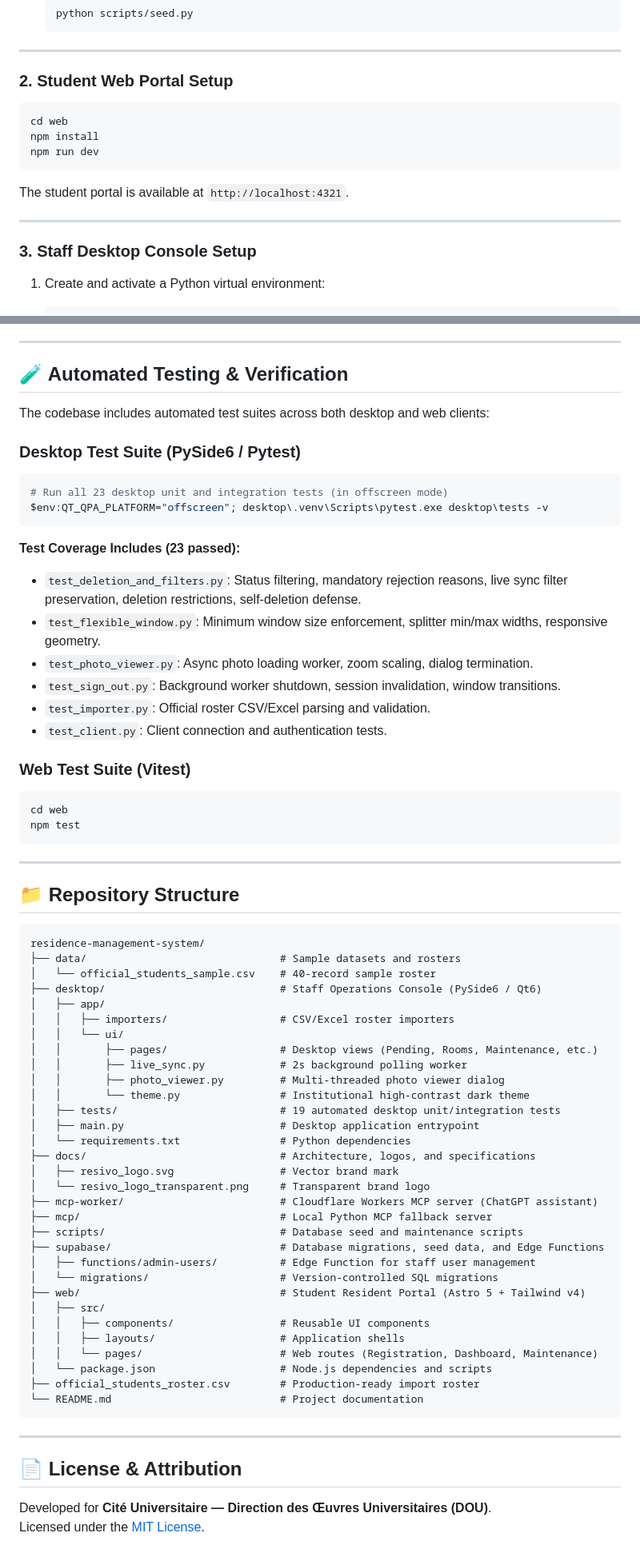
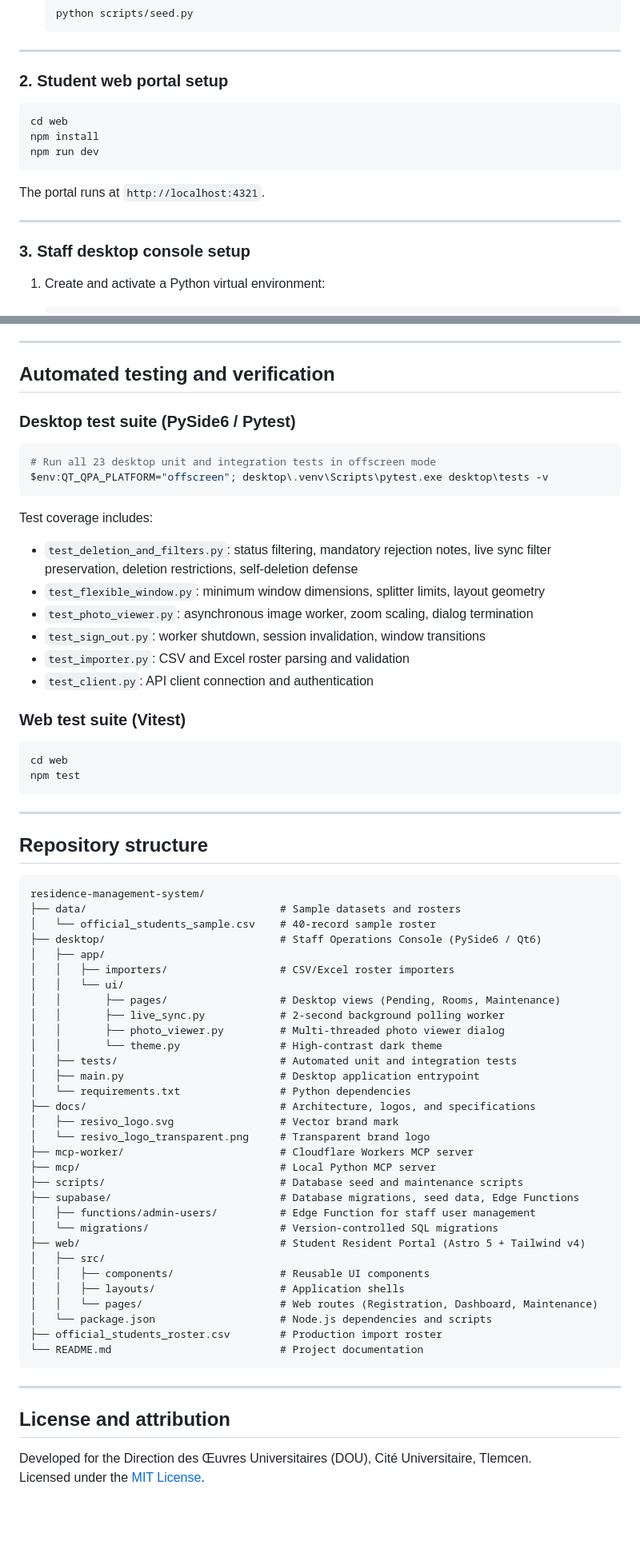
Before and after one commit to anesdevv/residence-management-system, a Markdown page: README.md, 2 parts joined by grey strips. Shown at 80% size. GitHub-like rendering; blank space fills up the shorter version.

````diff
--- a/README.md
+++ b/README.md
@@ -137,18 +140,19 @@ flowchart TD
 
 ---
 
-### 2. Student Web Portal Setup
+### 2. Student web portal setup
 
 ```bash
 cd web
 npm install
 npm run dev
 ```
-The student portal is available at `http://localhost:4321`.
+
+The portal runs at `http://localhost:4321`.
 
 ---
 
-### 3. Staff Desktop Console Setup
+### 3. Staff desktop console setup
 
 1. Create and activate a Python virtual environment:
    ```bash
@@ -229,24 +229,25 @@ The RÉSIVO platform features an institutional, high-trust design system documen
 
 ---
 
-## 🧪 Automated Testing & Verification
+## Automated testing and verification
 
-The codebase includes automated test suites across both desktop and web clients:
+### Desktop test suite (PySide6 / Pytest)
 
-### Desktop Test Suite (PySide6 / Pytest)
 ```bash
-# Run all 23 desktop unit and integration tests (in offscreen mode)
+# Run all 23 desktop unit and integration tests in offscreen mode
 $env:QT_QPA_PLATFORM="offscreen"; desktop\.venv\Scripts\pytest.exe desktop\tests -v
 ```
-**Test Coverage Includes (23 passed):**
-- `test_deletion_and_filters.py`: Status filtering, mandatory rejection reasons, live sync filter preservation, deletion restrictions, self-deletion defense.
-- `test_flexible_window.py`: Minimum window size enforcement, splitter min/max widths, responsive geometry.
-- `test_photo_viewer.py`: Async photo loading worker, zoom scaling, dialog termination.
-- `test_sign_out.py`: Background worker shutdown, session invalidation, window transitions.
-- `test_importer.py`: Official roster CSV/Excel parsing and validation.
-- `test_client.py`: Client connection and authentication tests.
 
-### Web Test Suite (Vitest)
+Test coverage includes:
+- `test_deletion_and_filters.py`: status filtering, mandatory rejection notes, live sync filter preservation, deletion restrictions, self-deletion defense
+- `test_flexible_window.py`: minimum window dimensions, splitter limits, layout geometry
+- `test_photo_viewer.py`: asynchronous image worker, zoom scaling, dialog termination
+- `test_sign_out.py`: worker shutdown, session invalidation, window transitions
+- `test_importer.py`: CSV and Excel roster parsing and validation
+- `test_client.py`: API client connection and authentication
+
+### Web test suite (Vitest)
+
 ```bash
 cd web
 npm test
@@ -254,7 +255,7 @@ npm test
 
 ---
 
-## 📁 Repository Structure
+## Repository structure
 
 ```text
 residence-management-system/
@@ -264,20 +265,20 @@ residence-management-system/
 │   ├── app/
 │   │   ├── importers/                  # CSV/Excel roster importers
 │   │   └── ui/
-│   │       ├── pages/                  # Desktop views (Pending, Rooms, Maintenance, etc.)
-│   │       ├── live_sync.py            # 2s background polling worker
+│   │       ├── pages/                  # Desktop views (Pending, Rooms, Maintenance)
+│   │       ├── live_sync.py            # 2-second background polling worker
 │   │       ├── photo_viewer.py         # Multi-threaded photo viewer dialog
-│   │       └── theme.py                # Institutional high-contrast dark theme
-│   ├── tests/                          # 19 automated desktop unit/integration tests
+│   │       └── theme.py                # High-contrast dark theme
+│   ├── tests/                          # Automated unit and integration tests
 │   ├── main.py                         # Desktop application entrypoint
 │   └── requirements.txt                # Python dependencies
 ├── docs/                               # Architecture, logos, and specifications
 │   ├── resivo_logo.svg                 # Vector brand mark
 │   └── resivo_logo_transparent.png     # Transparent brand logo
-├── mcp-worker/                         # Cloudflare Workers MCP server (ChatGPT assistant)
-├── mcp/                                # Local Python MCP fallback server
+├── mcp-worker/                         # Cloudflare Workers MCP server
+├── mcp/                                # Local Python MCP server
 ├── scripts/                            # Database seed and maintenance scripts
-├── supabase/                           # Database migrations, seed data, and Edge Functions
+├── supabase/                           # Database migrations, seed data, Edge Functions
 │   ├── functions/admin-users/          # Edge Function for staff user management
 │   └── migrations/                     # Version-controlled SQL migrations
 ├── web/                                # Student Resident Portal (Astro 5 + Tailwind v4)
@@ -286,13 +287,13 @@ residence-management-system/
 │   │   ├── layouts/                    # Application shells
 │   │   └── pages/                      # Web routes (Registration, Dashboard, Maintenance)
 │   └── package.json                    # Node.js dependencies and scripts
-├── official_students_roster.csv        # Production-ready import roster
+├── official_students_roster.csv        # Production import roster
 └── README.md                           # Project documentation
 ```
 
 ---
 
-## 📄 License & Attribution
+## License and attribution
 
-Developed for **Cité Universitaire — Direction des Œuvres Universitaires (DOU)**.
+Developed for the Direction des Œuvres Universitaires (DOU), Cité Universitaire, Tlemcen.
 Licensed under the [MIT License](LICENSE).
````
Also changed, not shown: other parts of README.md (+82 -83 lines).
